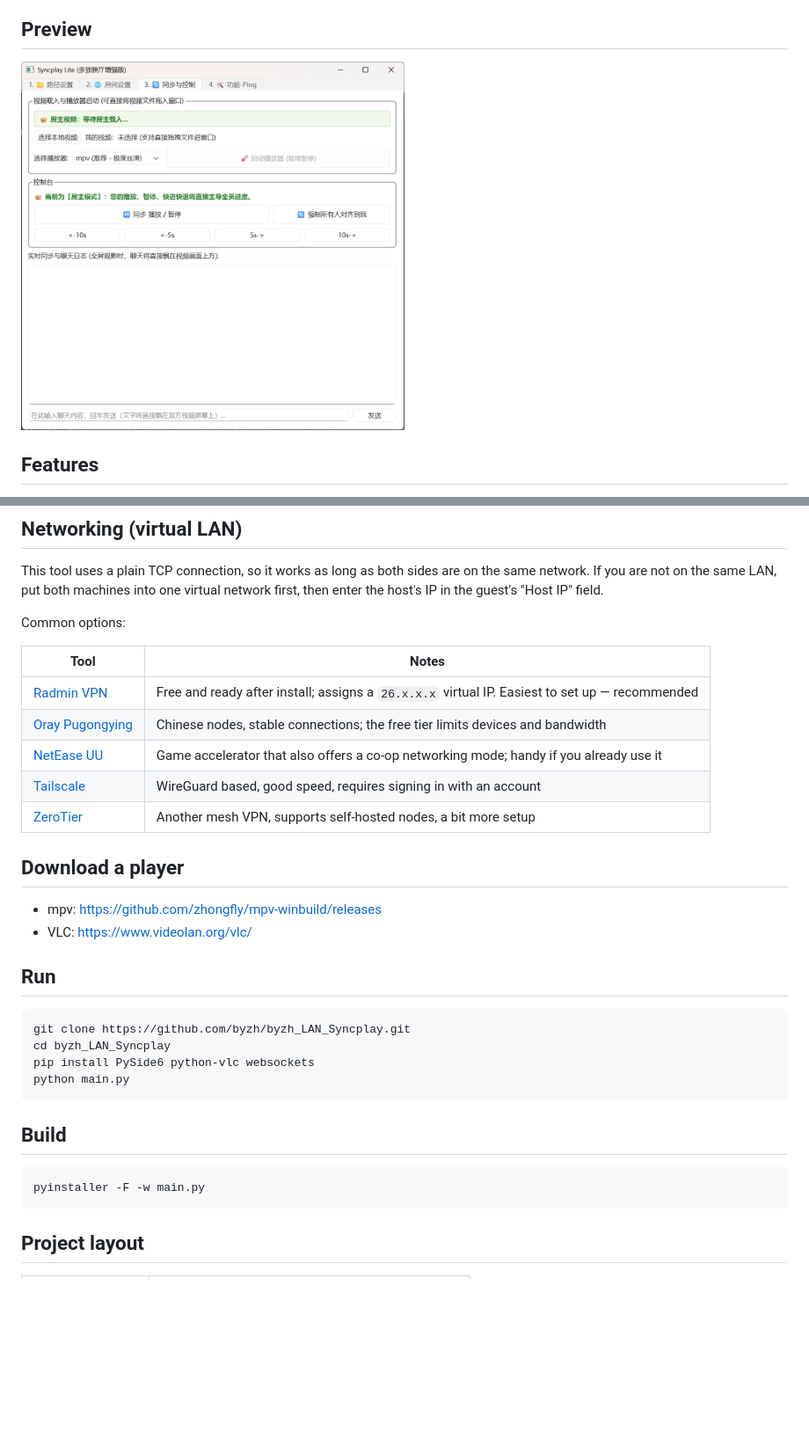
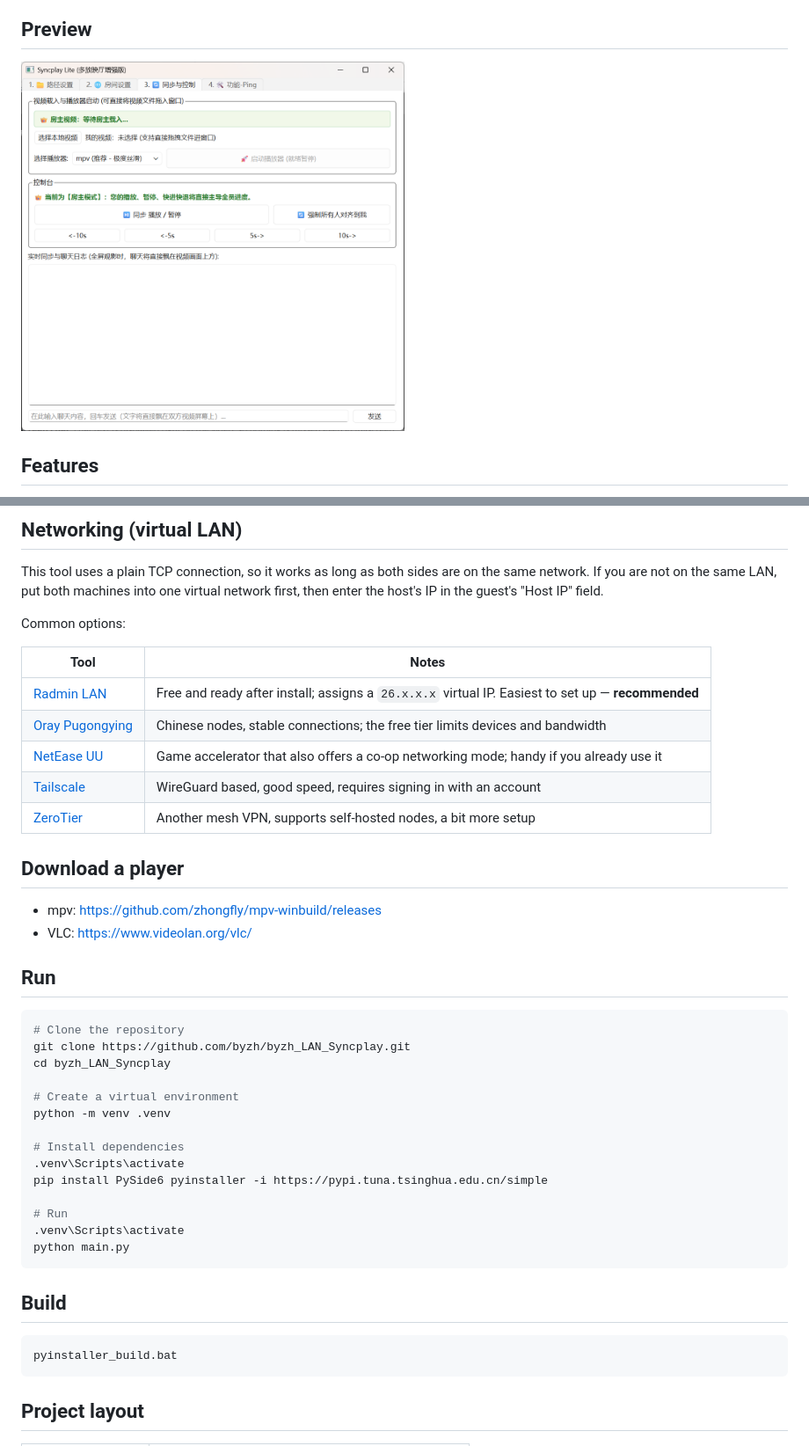
Before and after one commit to byzhrichard/byzh_LAN_Syncplay, a Markdown page: README_EN.md, 2 parts joined by grey strips. Shown at 88% size. GitHub-like rendering; blank space fills up the shorter version.

````diff
--- a/README_EN.md
+++ b/README_EN.md
@@ -6,7 +13,7 @@ A lightweight LAN watch-together tool for Windows. The host plays a local video
 
 ## Preview
 
-<img src="src/界面.png" width="50%" alt="Screenshot">
+<img src="docs/界面.png" width="50%" alt="Screenshot">
 
 ## Features
 
@@ -37,7 +44,7 @@ Common options:
 
 | Tool | Notes |
 | --- | --- |
-| [Radmin VPN](https://www.radmin-vpn.com/) | Free and ready after install; assigns a `26.x.x.x` virtual IP. Easiest to set up — recommended |
+| [Radmin LAN](https://www.radmin-lan.cn/) | Free and ready after install; assigns a `26.x.x.x` virtual IP. Easiest to set up — **recommended** |
 | [Oray Pugongying](https://pgy.oray.com/) | Chinese nodes, stable connections; the free tier limits devices and bandwidth |
 | [NetEase UU](https://uu.163.com/) | Game accelerator that also offers a co-op networking mode; handy if you already use it |
 | [Tailscale](https://tailscale.com/) | WireGuard based, good speed, requires signing in with an account |
@@ -51,16 +58,26 @@ Common options:
 ## Run
 
 ```bash
+# Clone the repository
 git clone https://github.com/byzh/byzh_LAN_Syncplay.git
 cd byzh_LAN_Syncplay
-pip install PySide6 python-vlc websockets
+
+# Create a virtual environment
+python -m venv .venv
+
+# Install dependencies
+.venv\Scripts\activate
+pip install PySide6 pyinstaller -i https://pypi.tuna.tsinghua.edu.cn/simple
+
+# Run
+.venv\Scripts\activate
 python main.py
 ```
 
 ## Build
 
 ```bash
-pyinstaller -F -w main.py
+pyinstaller_build.bat
 ```
 
 ## Project layout
````
Also changed, not shown: other parts of README_EN.md (+7 -0 lines), README.md (+16 -4 lines), docs/界面.png (renamed from src/界面.png), 7 other files.
